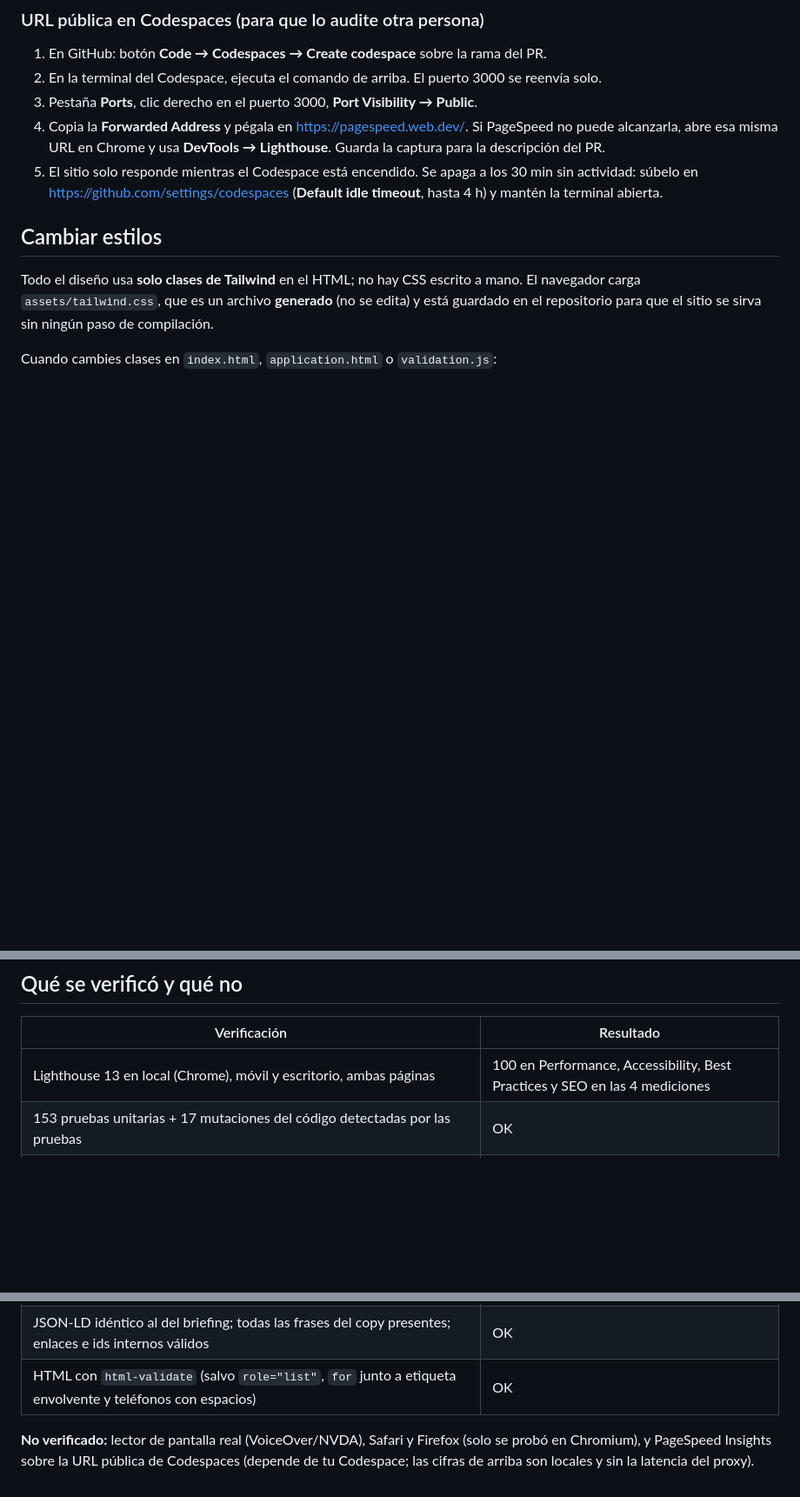
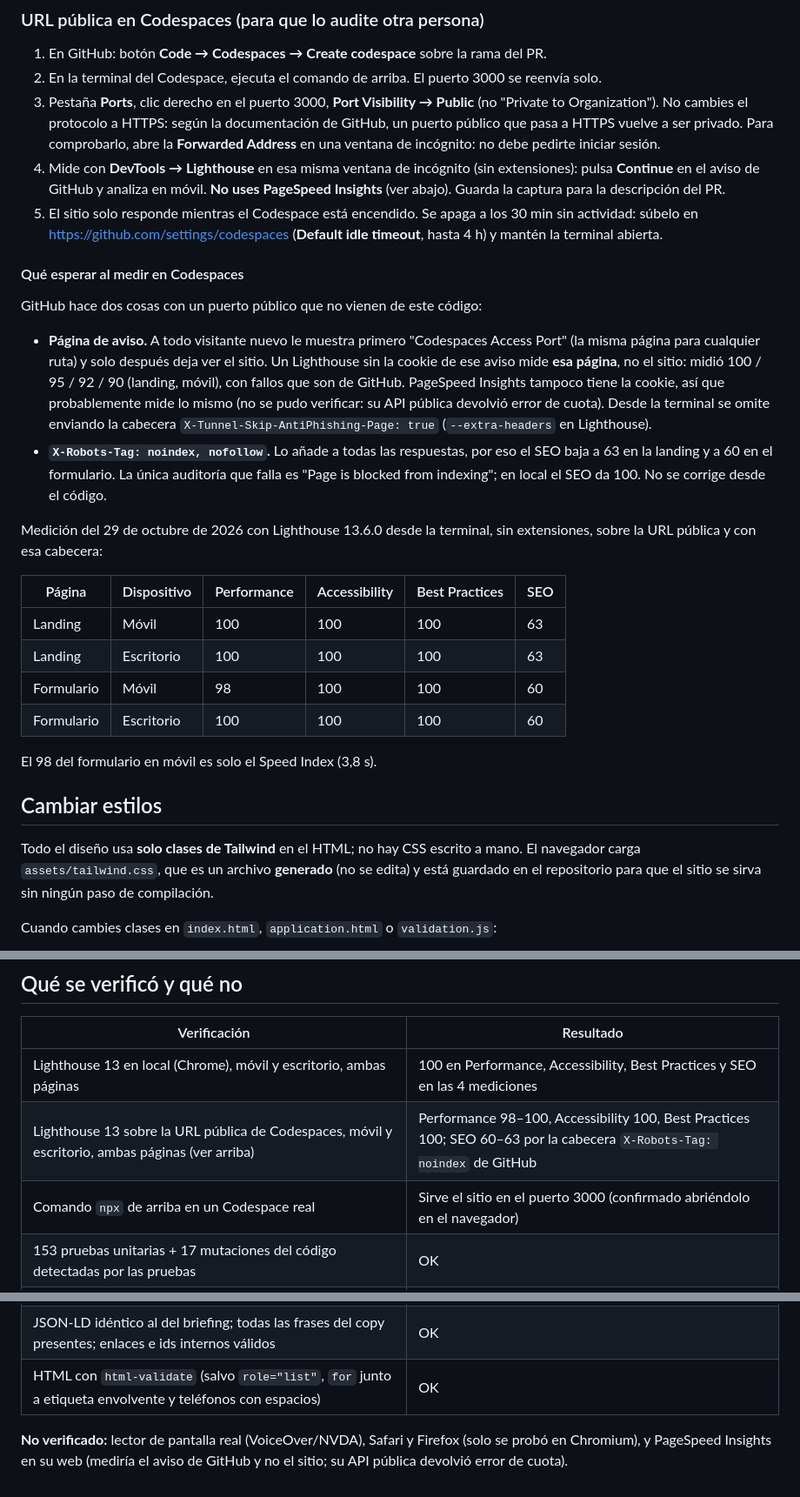
Before and after one commit to 4GeeksAcademy/alevasquezv-ai-my-company, a Markdown page: uis/website/README.md, 3 parts joined by grey strips. Shown at 87% size. GitHub-like rendering; blank space fills up the shorter version.

Commit message:
Document how to measure the site on a public Codespaces URL
GitHub shows new visitors an access page and adds X-Robots-Tag: noindex
to forwarded ports, so Lighthouse without the cookie measures GitHub's
page and SEO drops to 60-63 there. Record the measured scores, the
header that skips the access page, and the trap in CLAUDE.md. The README
no longer sends readers to PageSpeed Insights.

Co-Authored-By: Claude Sonnet 5.5 <noreply@anthropic.com>

```diff
--- a/uis/website/README.md
+++ b/uis/website/README.md
@@ -25,11 +25,39 @@ se puede abrir con doble clic, sin servidor.
 
 1. En GitHub: botón **Code → Codespaces → Create codespace** sobre la rama del PR.
 2. En la terminal del Codespace, ejecuta el comando de arriba. El puerto 3000 se reenvía solo.
-3. Pestaña **Ports**, clic derecho en el puerto 3000, **Port Visibility → Public**.
-4. Copia la **Forwarded Address** y pégala en <https://pagespeed.web.dev/>. Si PageSpeed no puede alcanzarla, abre esa
-   misma URL en Chrome y usa **DevTools → Lighthouse**. Guarda la captura para la descripción del PR.
+3. Pestaña **Ports**, clic derecho en el puerto 3000, **Port Visibility → Public** (no "Private to Organization"). No
+   cambies el protocolo a HTTPS: según la documentación de GitHub, un puerto público que pasa a HTTPS vuelve a ser
+   privado. Para comprobarlo, abre la **Forwarded Address** en una ventana de incógnito: no debe pedirte iniciar sesión.
+4. Mide con **DevTools → Lighthouse** en esa misma ventana de incógnito (sin extensiones): pulsa **Continue** en el
+   aviso de GitHub y analiza en móvil. **No uses PageSpeed Insights** (ver abajo). Guarda la captura para la
+   descripción del PR.
 5. El sitio solo responde mientras el Codespace está encendido. Se apaga a los 30 min sin actividad: súbelo en
    <https://github.com/settings/codespaces> (**Default idle timeout**, hasta 4 h) y mantén la terminal abierta.
+
+#### Qué esperar al medir en Codespaces
+
+GitHub hace dos cosas con un puerto público que no vienen de este código:
+
+- **Página de aviso.** A todo visitante nuevo le muestra primero "Codespaces Access Port" (la misma página para cualquier
+  ruta) y solo después deja ver el sitio. Un Lighthouse sin la cookie de ese aviso mide **esa página**, no el sitio:
+  midió 100 / 95 / 92 / 90 (landing, móvil), con fallos que son de GitHub. PageSpeed Insights tampoco tiene la cookie,
+  así que probablemente mide lo mismo (no se pudo verificar: su API pública devolvió error de cuota). Desde la terminal
+  se omite enviando la cabecera `X-Tunnel-Skip-AntiPhishing-Page: true` (`--extra-headers` en Lighthouse).
+- **`X-Robots-Tag: noindex, nofollow`.** Lo añade a todas las respuestas, por eso el SEO baja a 63 en la landing y a 60
+  en el formulario. La única auditoría que falla es "Page is blocked from indexing"; en local el SEO da 100. No se
+  corrige desde el código.
+
+Medición del 29 de octubre de 2026 con Lighthouse 13.6.0 desde la terminal, sin extensiones, sobre la URL pública y con
+esa cabecera:
+
+| Página | Dispositivo | Performance | Accessibility | Best Practices | SEO |
+| --- | --- | --- | --- | --- | --- |
+| Landing | Móvil | 100 | 100 | 100 | 63 |
+| Landing | Escritorio | 100 | 100 | 100 | 63 |
+| Formulario | Móvil | 98 | 100 | 100 | 60 |
+| Formulario | Escritorio | 100 | 100 | 100 | 60 |
+
+El 98 del formulario en móvil es solo el Speed Index (3,8 s).
 
 ## Cambiar estilos
 
@@ -100,6 +128,8 @@ uis/website/
 | Verificación | Resultado |
 | --- | --- |
 | Lighthouse 13 en local (Chrome), móvil y escritorio, ambas páginas | 100 en Performance, Accessibility, Best Practices y SEO en las 4 mediciones |
+| Lighthouse 13 sobre la URL pública de Codespaces, móvil y escritorio, ambas páginas (ver arriba) | Performance 98–100, Accessibility 100, Best Practices 100; SEO 60–63 por la cabecera `X-Robots-Tag: noindex` de GitHub |
+| Comando `npx` de arriba en un Codespace real | Sirve el sitio en el puerto 3000 (confirmado abriéndolo en el navegador) |
 | 153 pruebas unitarias + 17 mutaciones del código detectadas por las pruebas | OK |
 | 75 comprobaciones del formulario en el navegador (reglas, mensajes literales, corrección en vivo, limpiar, envío vacío y válido) | OK |
 | Recorrido solo con teclado (Tab real): 25 paradas en orden lógico, todas con foco visible, enlace de salto funcional | OK |
@@ -108,5 +138,4 @@ uis/website/
 | HTML con `html-validate` (salvo `role="list"`, `for` junto a etiqueta envolvente y teléfonos con espacios) | OK |
 
 **No verificado:** lector de pantalla real (VoiceOver/NVDA), Safari y Firefox (solo se probó en Chromium), y
-PageSpeed Insights sobre la URL pública de Codespaces (depende de tu Codespace; las cifras de arriba son locales y
-sin la latencia del proxy).
+PageSpeed Insights en su web (mediría el aviso de GitHub y no el sitio; su API pública devolvió error de cuota).
```
Also changed, not shown: CLAUDE.md (+5 -0 lines).
